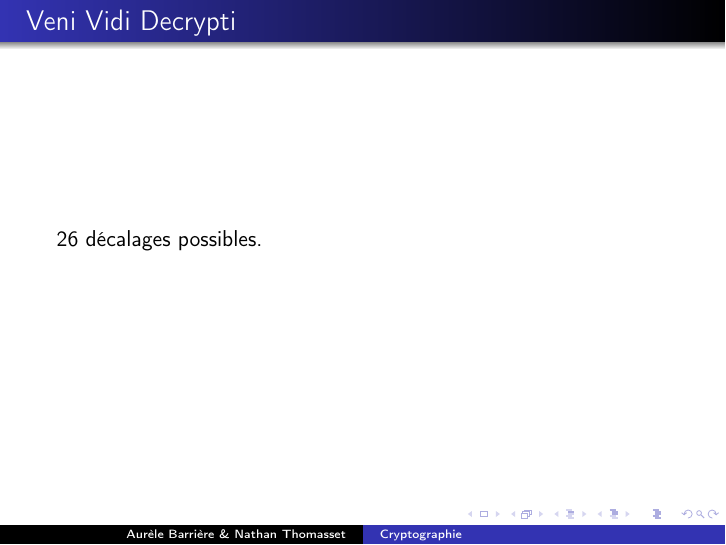
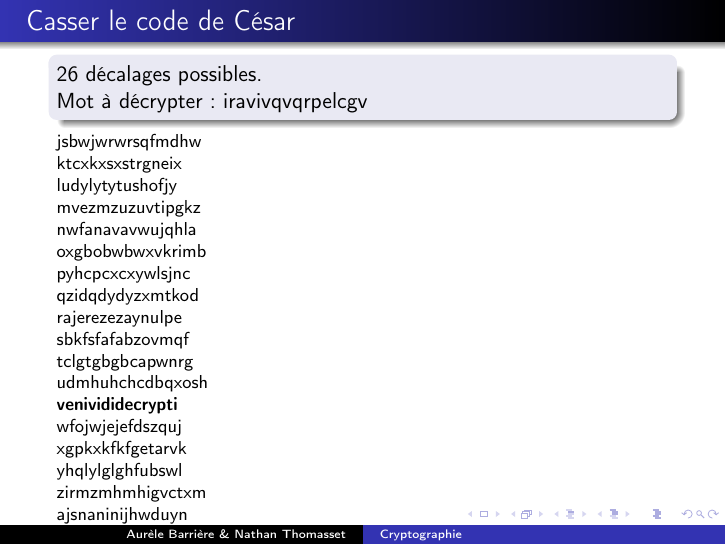
Before and after one commit to Aurele-Barriere/Crypto, LaTeX slides (expose.tex): page 6 of 14. Compiled offline with pdfLaTeX.

Commit message:
cesar's example

```diff
--- a/expose.tex
+++ b/expose.tex
@@ -46,8 +46,41 @@ $$A\rightarrow C, B\rightarrow D, \text{...}$$
 \end{figure}
 \end{frame}
 
-\begin{frame}{Veni Vidi Decrypti}
-  26 décalages possibles.
+\begin{frame}{Casser le code de César}
+\begin{block}{}
+  26 décalages possibles.\\
+  Mot à décrypter :  iravivqvqrpelcgv
+\end{block}
+
+
+\footnotesize
+jsbwjwrwrsqfmdhw\\
+ktcxkxsxstrgneix\\
+ludylytytushofjy\\
+mvezmzuzuvtipgkz\\
+nwfanavavwujqhla\\
+oxgbobwbwxvkrimb\\
+pyhcpcxcxywlsjnc\\
+qzidqdydyzxmtkod\\
+rajerezezaynulpe\\
+sbkfsfafabzovmqf\\
+tclgtgbgbcapwnrg\\
+udmhuhchcdbqxosh\\
+\textbf{venivididecrypti}\\
+wfojwjejefdszquj\\
+xgpkxkfkfgetarvk\\
+yhqlylglghfubswl\\
+zirmzmhmhigvctxm\\
+ajsnaninijhwduyn\\
+bktobojojkixevzo\\
+clupcpkpkljyfwap\\
+dmvqdqlqlmkzgxbq\\
+enwrermrmnlahycr\\
+foxsfsnsnombizds\\
+gpytgtotopncjaet\\
+hqzuhupupqodkbfu\\
+iravivqvqrpelcgv\\
+\normalsize
   \end{frame}
 
 \begin{frame}{Énumération des clés}
```
Also changed, not shown: expose.pdf, 1 other file.
